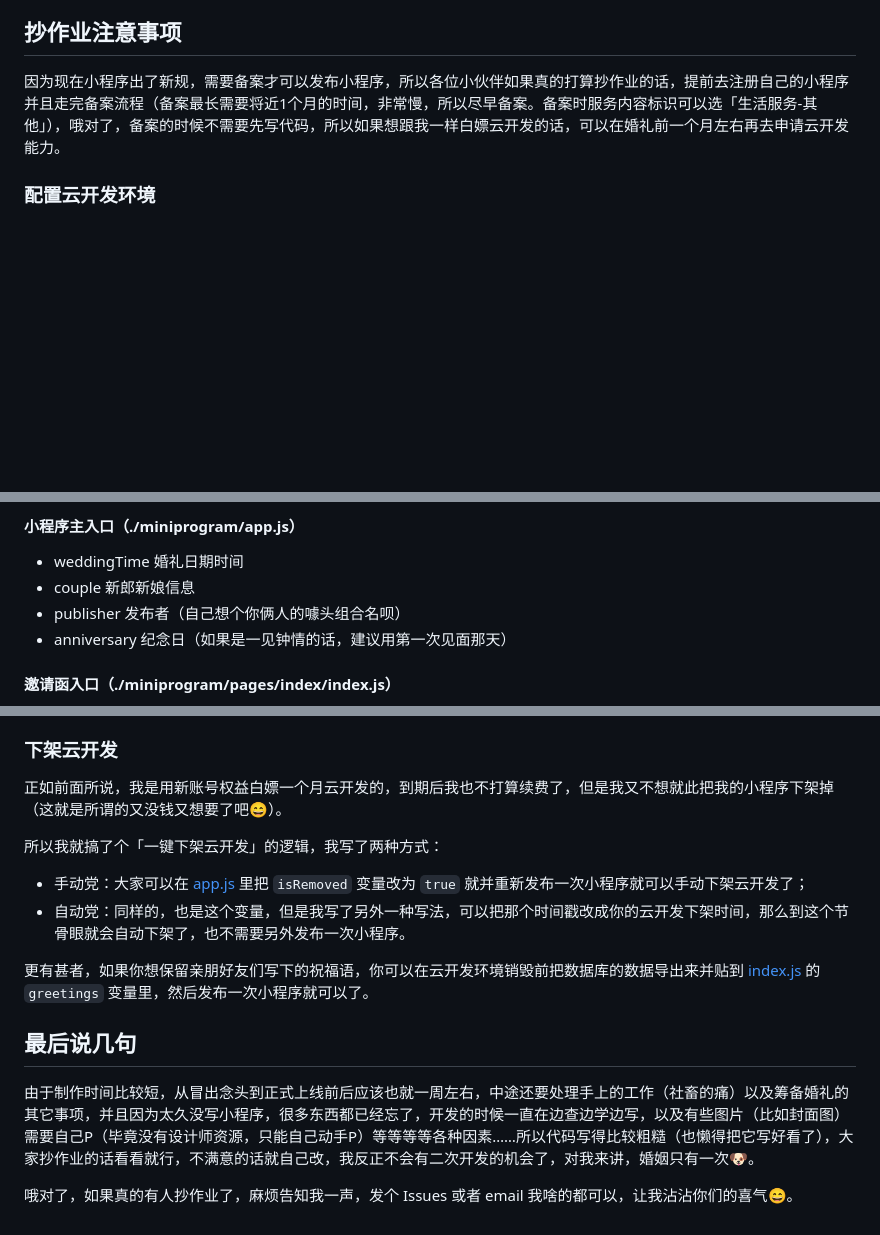
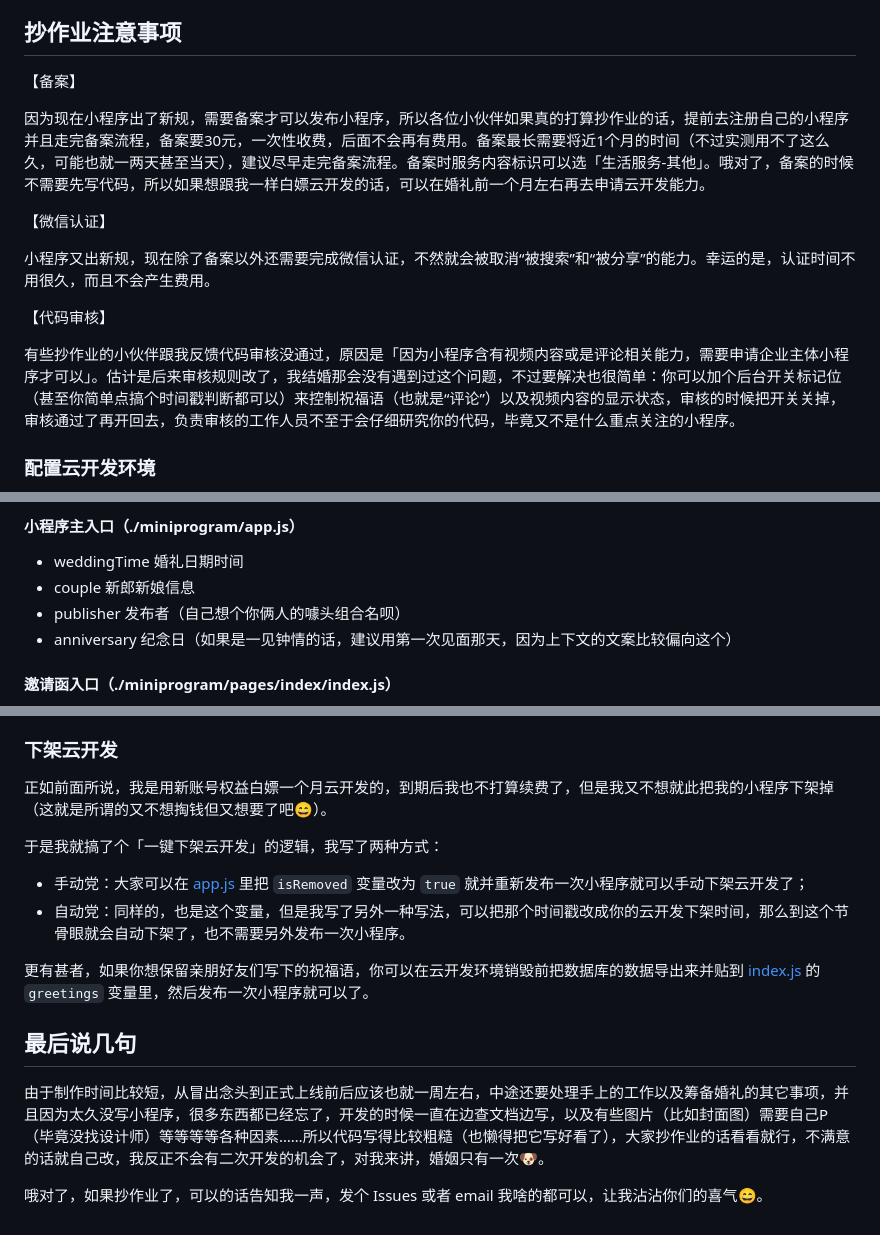
Before and after one commit to JaminQ/wedding-invitation, a Markdown page: readme.md, 3 parts joined by grey strips. Rendered like a GitHub page; blank space fills up the shorter version.

Commit message:
up README

```diff
--- a/readme.md
+++ b/readme.md
@@ -24,7 +24,17 @@ A: 其实还好，我是基于微信小程序开发的，部署发布啥的都
 
 ## 抄作业注意事项
 
-因为现在小程序出了新规，需要备案才可以发布小程序，所以各位小伙伴如果真的打算抄作业的话，提前去注册自己的小程序并且走完备案流程（备案最长需要将近1个月的时间，非常慢，所以尽早备案。备案时服务内容标识可以选「生活服务-其他」），哦对了，备案的时候不需要先写代码，所以如果想跟我一样白嫖云开发的话，可以在婚礼前一个月左右再去申请云开发能力。
+【备案】
+
+因为现在小程序出了新规，需要备案才可以发布小程序，所以各位小伙伴如果真的打算抄作业的话，提前去注册自己的小程序并且走完备案流程，备案要30元，一次性收费，后面不会再有费用。备案最长需要将近1个月的时间（不过实测用不了这么久，可能也就一两天甚至当天），建议尽早走完备案流程。备案时服务内容标识可以选「生活服务-其他」。哦对了，备案的时候不需要先写代码，所以如果想跟我一样白嫖云开发的话，可以在婚礼前一个月左右再去申请云开发能力。
+
+【微信认证】
+
+小程序又出新规，现在除了备案以外还需要完成微信认证，不然就会被取消“被搜索”和“被分享”的能力。幸运的是，认证时间不用很久，而且不会产生费用。
+
+【代码审核】
+
+有些抄作业的小伙伴跟我反馈代码审核没通过，原因是「因为小程序含有视频内容或是评论相关能力，需要申请企业主体小程序才可以」。估计是后来审核规则改了，我结婚那会没有遇到过这个问题，不过要解决也很简单：你可以加个后台开关标记位（甚至你简单点搞个时间戳判断都可以）来控制祝福语（也就是“评论”）以及视频内容的显示状态，审核的时候把开关关掉，审核通过了再开回去，负责审核的工作人员不至于会仔细研究你的代码，毕竟又不是什么重点关注的小程序。
 
 ### 配置云开发环境
 
@@ -48,7 +58,7 @@ A: 其实还好，我是基于微信小程序开发的，部署发布啥的都
 - weddingTime 婚礼日期时间
 - couple 新郎新娘信息
 - publisher 发布者（自己想个你俩人的噱头组合名呗）
-- anniversary 纪念日（如果是一见钟情的话，建议用第一次见面那天）
+- anniversary 纪念日（如果是一见钟情的话，建议用第一次见面那天，因为上下文的文案比较偏向这个）
 
 #### 邀请函入口（./miniprogram/pages/index/index.js）
 
@@ -104,9 +114,9 @@ A: 其实还好，我是基于微信小程序开发的，部署发布啥的都
 
 ### 下架云开发
 
-正如前面所说，我是用新账号权益白嫖一个月云开发的，到期后我也不打算续费了，但是我又不想就此把我的小程序下架掉（这就是所谓的又没钱又想要了吧😄）。
+正如前面所说，我是用新账号权益白嫖一个月云开发的，到期后我也不打算续费了，但是我又不想就此把我的小程序下架掉（这就是所谓的又不想掏钱但又想要了吧😄）。
 
-所以我就搞了个「一键下架云开发」的逻辑，我写了两种方式：
+于是我就搞了个「一键下架云开发」的逻辑，我写了两种方式：
 
 - 手动党：大家可以在 [app.js](./miniprogram/app.js) 里把 `isRemoved` 变量改为 `true` 就并重新发布一次小程序就可以手动下架云开发了；
 - 自动党：同样的，也是这个变量，但是我写了另外一种写法，可以把那个时间戳改成你的云开发下架时间，那么到这个节骨眼就会自动下架了，也不需要另外发布一次小程序。
@@ -115,6 +125,6 @@ A: 其实还好，我是基于微信小程序开发的，部署发布啥的都
 
 ## 最后说几句
 
-由于制作时间比较短，从冒出念头到正式上线前后应该也就一周左右，中途还要处理手上的工作（社畜的痛）以及筹备婚礼的其它事项，并且因为太久没写小程序，很多东西都已经忘了，开发的时候一直在边查边学边写，以及有些图片（比如封面图）需要自己P（毕竟没有设计师资源，只能自己动手P）等等等等各种因素……所以代码写得比较粗糙（也懒得把它写好看了），大家抄作业的话看看就行，不满意的话就自己改，我反正不会有二次开发的机会了，对我来讲，婚姻只有一次🐶。
+由于制作时间比较短，从冒出念头到正式上线前后应该也就一周左右，中途还要处理手上的工作以及筹备婚礼的其它事项，并且因为太久没写小程序，很多东西都已经忘了，开发的时候一直在边查文档边写，以及有些图片（比如封面图）需要自己P（毕竟没找设计师）等等等等各种因素……所以代码写得比较粗糙（也懒得把它写好看了），大家抄作业的话看看就行，不满意的话就自己改，我反正不会有二次开发的机会了，对我来讲，婚姻只有一次🐶。
 
-哦对了，如果真的有人抄作业了，麻烦告知我一声，发个 Issues 或者 email 我啥的都可以，让我沾沾你们的喜气😄。
+哦对了，如果抄作业了，可以的话告知我一声，发个 Issues 或者 email 我啥的都可以，让我沾沾你们的喜气😄。
```
Also changed, not shown: other parts of readme.md (+1 -1 lines).
